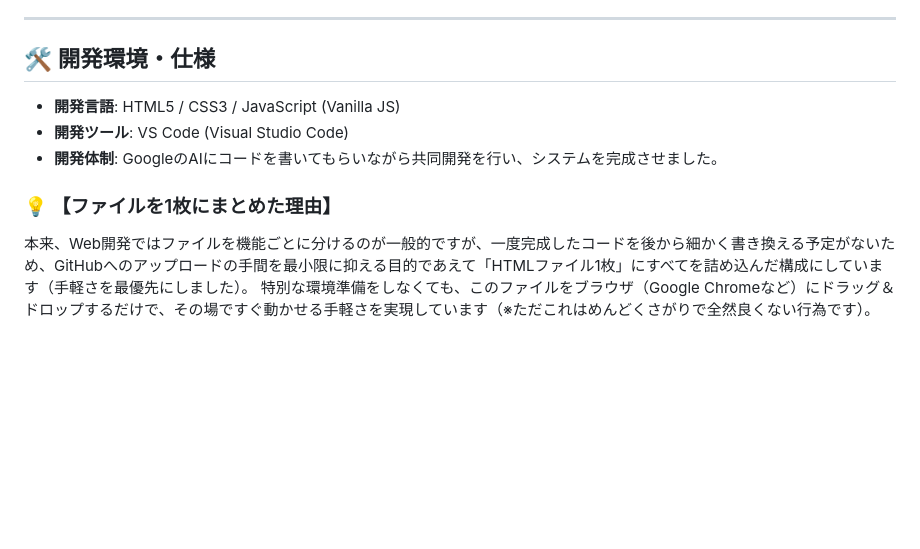
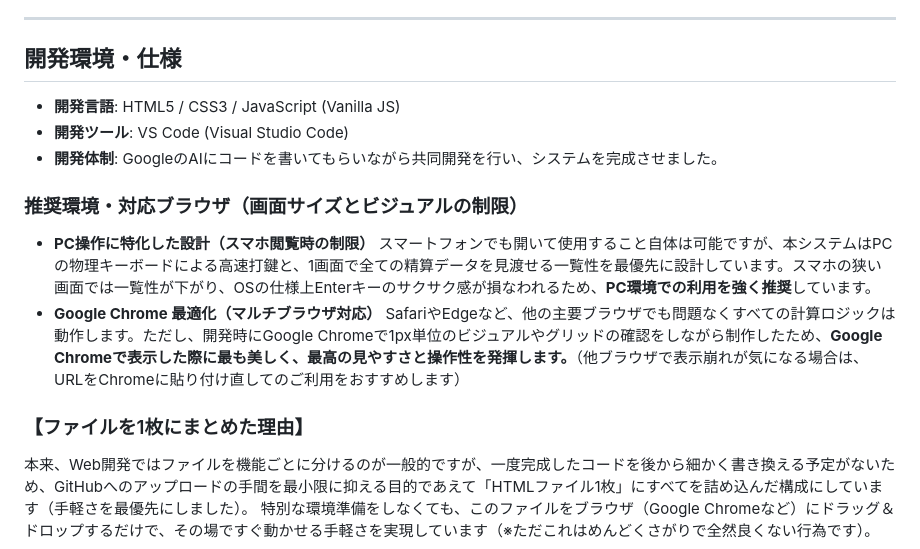
Before and after one commit to taisyouzidai-sketch/sheet1, a Markdown page: README.md, the part around one of its changes. Drawn GitHub-style; blank space fills up the shorter version.

Commit message:
Revise README for clarity and structure
Updated the README to clarify the system's purpose, development environment, and usage recommendations.

```diff
--- a/README.md
+++ b/README.md
@@ -55,12 +55,18 @@
 
 ---
 
-## 🛠️ 開発環境・仕様
+##  開発環境・仕様
 
 - **開発言語**: HTML5 / CSS3 / JavaScript (Vanilla JS)
 - **開発ツール**: VS Code (Visual Studio Code)
 - **開発体制**: GoogleのAIにコードを書いてもらいながら共同開発を行い、システムを完成させました。
 
-### 💡 【ファイルを1枚にまとめた理由】
+### 推奨環境・対応ブラウザ（画面サイズとビジュアルの制限）
+- **PC操作に特化した設計（スマホ閲覧時の制限）**
+  スマートフォンでも開いて使用すること自体は可能ですが、本システムはPCの物理キーボードによる高速打鍵と、1画面で全ての精算データを見渡せる一覧性を最優先に設計しています。スマホの狭い画面では一覧性が下がり、OSの仕様上Enterキーのサクサク感が損なわれるため、**PC環境での利用を強く推奨**しています。
+- **Google Chrome 最適化（マルチブラウザ対応）**
+  SafariやEdgeなど、他の主要ブラウザでも問題なくすべての計算ロジックは動作します。ただし、開発時にGoogle Chromeで1px単位のビジュアルやグリッドの確認をしながら制作したため、**Google Chromeで表示した際に最も美しく、最高の見やすさと操作性を発揮します。**（他ブラウザで表示崩れが気になる場合は、URLをChromeに貼り付け直してのご利用をおすすめします）
+
+### 【ファイルを1枚にまとめた理由】
 本来、Web開発ではファイルを機能ごとに分けるのが一般的ですが、一度完成したコードを後から細かく書き換える予定がないため、GitHubへのアップロードの手間を最小限に抑える目的であえて「HTMLファイル1枚」にすべてを詰め込んだ構成にしています（手軽さを最優先にしました）。
 特別な環境準備をしなくても、このファイルをブラウザ（Google Chromeなど）にドラッグ＆ドロップするだけで、その場ですぐ動かせる手軽さを実現しています（※ただこれはめんどくさがりで全然良くない行為です）。
```
Also changed, not shown: other parts of README.md (+1 -1 lines).
